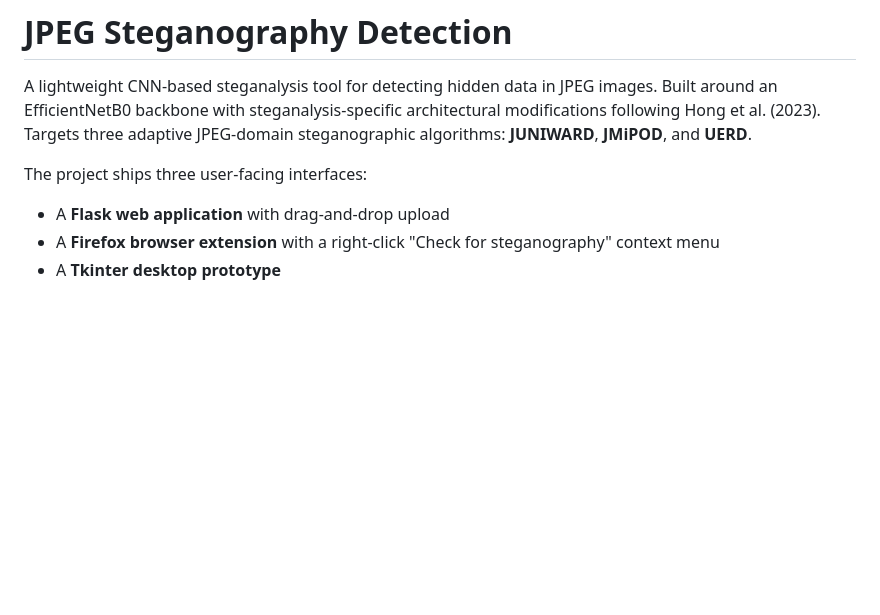
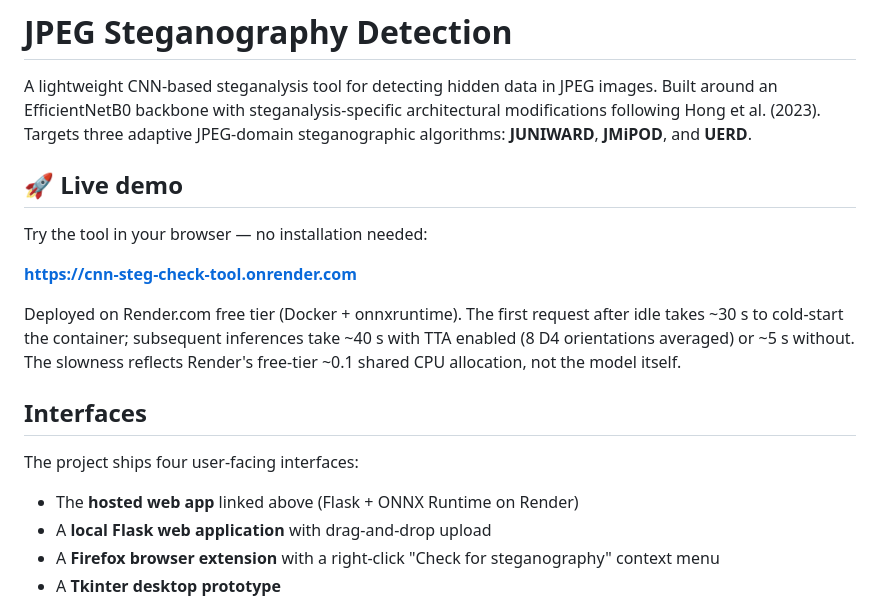
Before and after one commit to peadun/image-steg-check-cnn-based, a Markdown page: README.md, the part around the change. Rendered like a GitHub page; blank space fills up the shorter version.

Commit message:
Add live demo link to README

```diff
--- a/README.md
+++ b/README.md
@@ -6,9 +6,24 @@ architectural modifications following Hong et al. (2023). Targets three
 adaptive JPEG-domain steganographic algorithms: **JUNIWARD**, **JMiPOD**,
 and **UERD**.
 
-The project ships three user-facing interfaces:
+## 🚀 Live demo
 
-- A **Flask web application** with drag-and-drop upload
+Try the tool in your browser — no installation needed:
+
+**https://cnn-steg-check-tool.onrender.com**
+
+Deployed on Render.com free tier (Docker + onnxruntime). The first request
+after idle takes ~30 s to cold-start the container; subsequent inferences
+take ~40 s with TTA enabled (8 D4 orientations averaged) or ~5 s without.
+The slowness reflects Render's free-tier ~0.1 shared CPU allocation, not
+the model itself.
+
+## Interfaces
+
+The project ships four user-facing interfaces:
+
+- The **hosted web app** linked above (Flask + ONNX Runtime on Render)
+- A **local Flask web application** with drag-and-drop upload
 - A **Firefox browser extension** with a right-click "Check for steganography" context menu
 - A **Tkinter desktop prototype**
 
```
